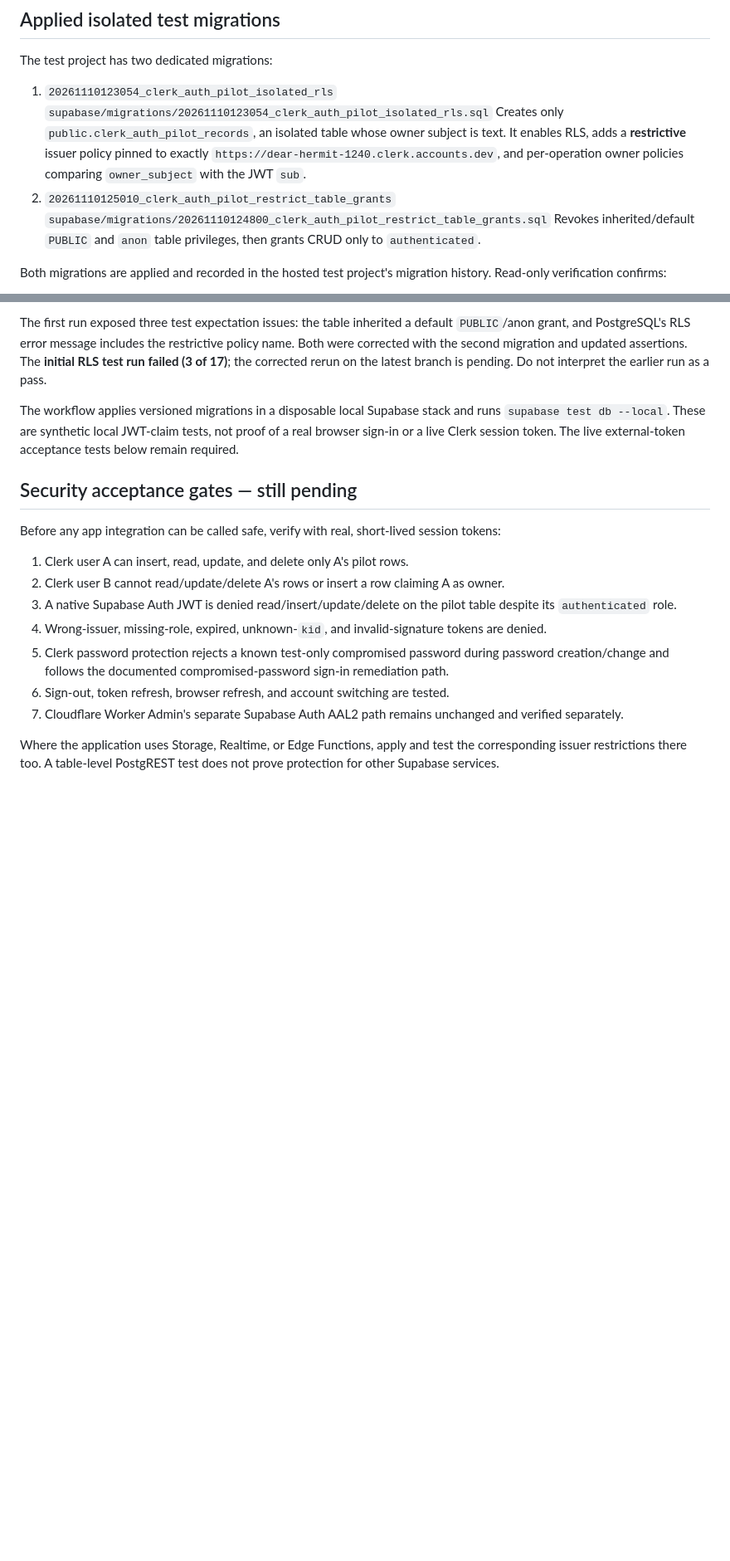
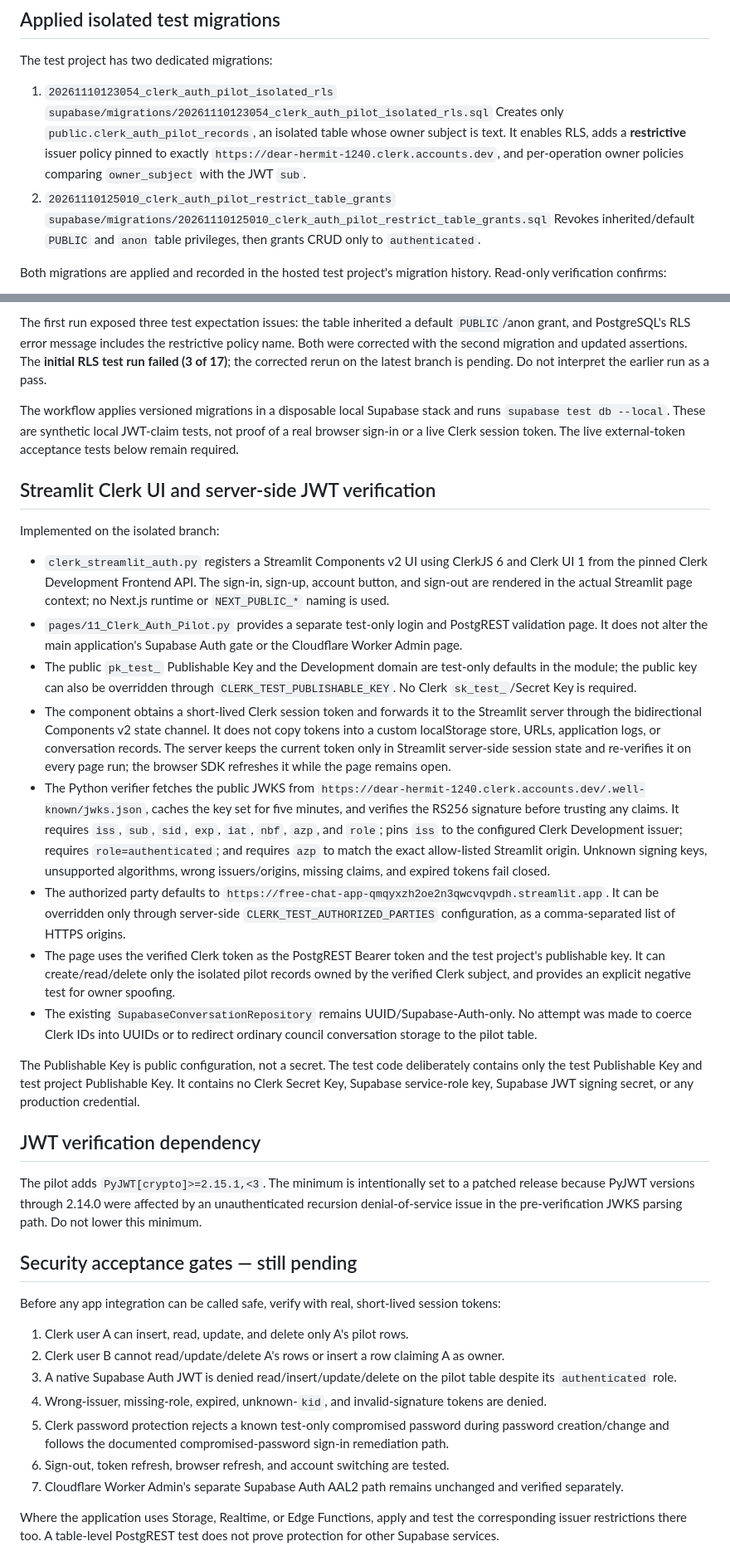
Before and after one commit to Mamoussa1966/free-chat-app, a Markdown page: docs/security/clerk-hobby-test-pilot.md, 2 parts joined by grey strips. Shown at 83% size. Rendered like a GitHub page; blank space fills up the shorter version.

Commit message:
Document Streamlit Clerk UI and JWT verification implementation

```diff
--- a/docs/security/clerk-hobby-test-pilot.md
+++ b/docs/security/clerk-hobby-test-pilot.md
@@ -30,7 +30,7 @@ The test project has two dedicated migrations:
    `supabase/migrations/20261110123054_clerk_auth_pilot_isolated_rls.sql`
    Creates only `public.clerk_auth_pilot_records`, an isolated table whose owner subject is text. It enables RLS, adds a **restrictive** issuer policy pinned to exactly `https://dear-hermit-1240.clerk.accounts.dev`, and per-operation owner policies comparing `owner_subject` with the JWT `sub`.
 2. `20261110125010_clerk_auth_pilot_restrict_table_grants`
-   `supabase/migrations/20261110124800_clerk_auth_pilot_restrict_table_grants.sql`
+   `supabase/migrations/20261110125010_clerk_auth_pilot_restrict_table_grants.sql`
    Revokes inherited/default `PUBLIC` and `anon` table privileges, then grants CRUD only to `authenticated`.
 
 Both migrations are applied and recorded in the hosted test project's migration history. Read-only verification confirms:
@@ -54,6 +54,25 @@ Added `supabase/tests/clerk_auth_pilot_rls.test.sql` to the local Supabase pgTAP
 The first run exposed three test expectation issues: the table inherited a default `PUBLIC`/anon grant, and PostgreSQL's RLS error message includes the restrictive policy name. Both were corrected with the second migration and updated assertions. The **initial RLS test run failed (3 of 17)**; the corrected rerun on the latest branch is pending. Do not interpret the earlier run as a pass.
 
 The workflow applies versioned migrations in a disposable local Supabase stack and runs `supabase test db --local`. These are synthetic local JWT-claim tests, not proof of a real browser sign-in or a live Clerk session token. The live external-token acceptance tests below remain required.
+
+## Streamlit Clerk UI and server-side JWT verification
+
+Implemented on the isolated branch:
+
+- `clerk_streamlit_auth.py` registers a Streamlit Components v2 UI using ClerkJS 6 and Clerk UI 1 from the pinned Clerk Development Frontend API. The sign-in, sign-up, account button, and sign-out are rendered in the actual Streamlit page context; no Next.js runtime or `NEXT_PUBLIC_*` naming is used.
+- `pages/11_Clerk_Auth_Pilot.py` provides a separate test-only login and PostgREST validation page. It does not alter the main application's Supabase Auth gate or the Cloudflare Worker Admin page.
+- The public `pk_test_` Publishable Key and the Development domain are test-only defaults in the module; the public key can also be overridden through `CLERK_TEST_PUBLISHABLE_KEY`. No Clerk `sk_test_`/Secret Key is required.
+- The component obtains a short-lived Clerk session token and forwards it to the Streamlit server through the bidirectional Components v2 state channel. It does not copy tokens into a custom localStorage store, URLs, application logs, or conversation records. The server keeps the current token only in Streamlit server-side session state and re-verifies it on every page run; the browser SDK refreshes it while the page remains open.
+- The Python verifier fetches the public JWKS from `https://dear-hermit-1240.clerk.accounts.dev/.well-known/jwks.json`, caches the key set for five minutes, and verifies the RS256 signature before trusting any claims. It requires `iss`, `sub`, `sid`, `exp`, `iat`, `nbf`, `azp`, and `role`; pins `iss` to the configured Clerk Development issuer; requires `role=authenticated`; and requires `azp` to match the exact allow-listed Streamlit origin. Unknown signing keys, unsupported algorithms, wrong issuers/origins, missing claims, and expired tokens fail closed.
+- The authorized party defaults to `https://free-chat-app-qmqyxzh2oe2n3qwcvqvpdh.streamlit.app`. It can be overridden only through server-side `CLERK_TEST_AUTHORIZED_PARTIES` configuration, as a comma-separated list of HTTPS origins.
+- The page uses the verified Clerk token as the PostgREST Bearer token and the test project's publishable key. It can create/read/delete only the isolated pilot records owned by the verified Clerk subject, and provides an explicit negative test for owner spoofing.
+- The existing `SupabaseConversationRepository` remains UUID/Supabase-Auth-only. No attempt was made to coerce Clerk IDs into UUIDs or to redirect ordinary council conversation storage to the pilot table.
+
+The Publishable Key is public configuration, not a secret. The test code deliberately contains only the test Publishable Key and test project Publishable Key. It contains no Clerk Secret Key, Supabase service-role key, Supabase JWT signing secret, or any production credential.
+
+## JWT verification dependency
+
+The pilot adds `PyJWT[crypto]>=2.15.1,<3`. The minimum is intentionally set to a patched release because PyJWT versions through 2.14.0 were affected by an unauthenticated recursion denial-of-service issue in the pre-verification JWKS parsing path. Do not lower this minimum.
 
 ## Security acceptance gates — still pending
 
```
